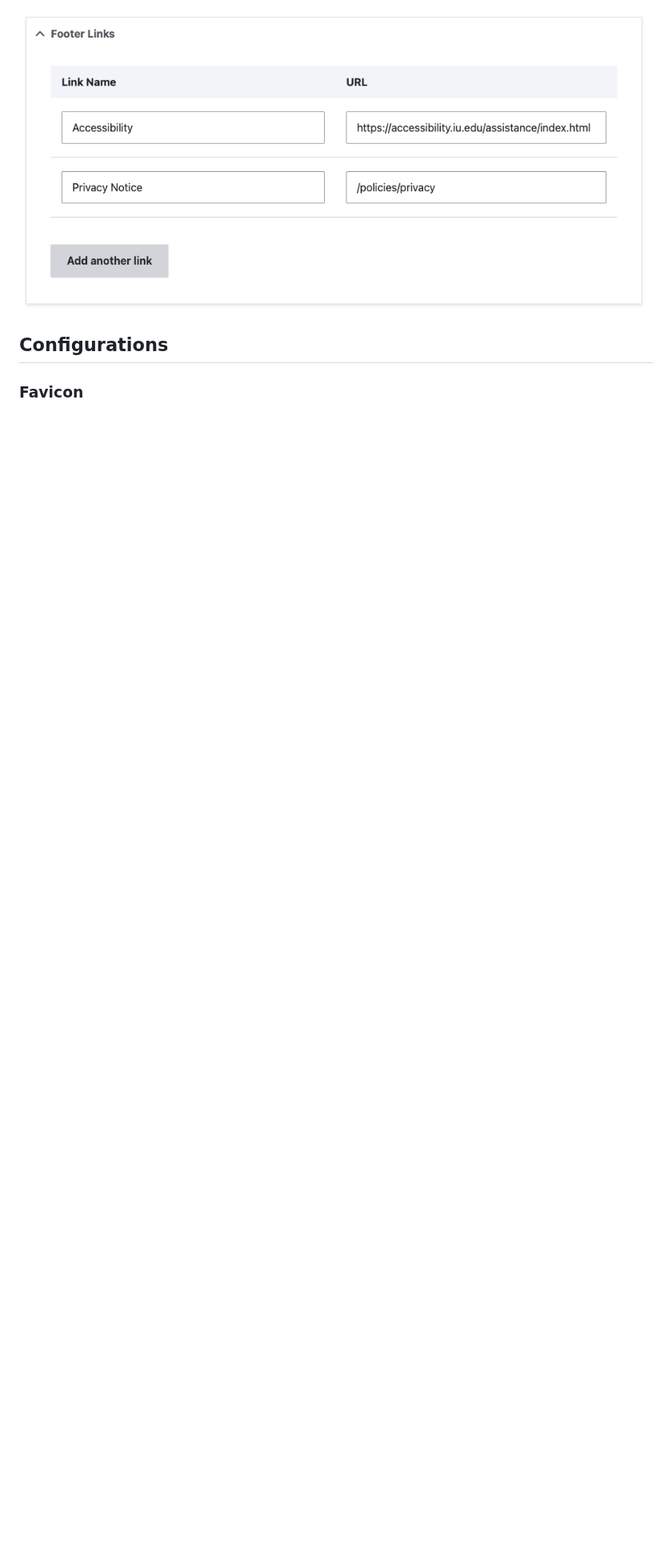
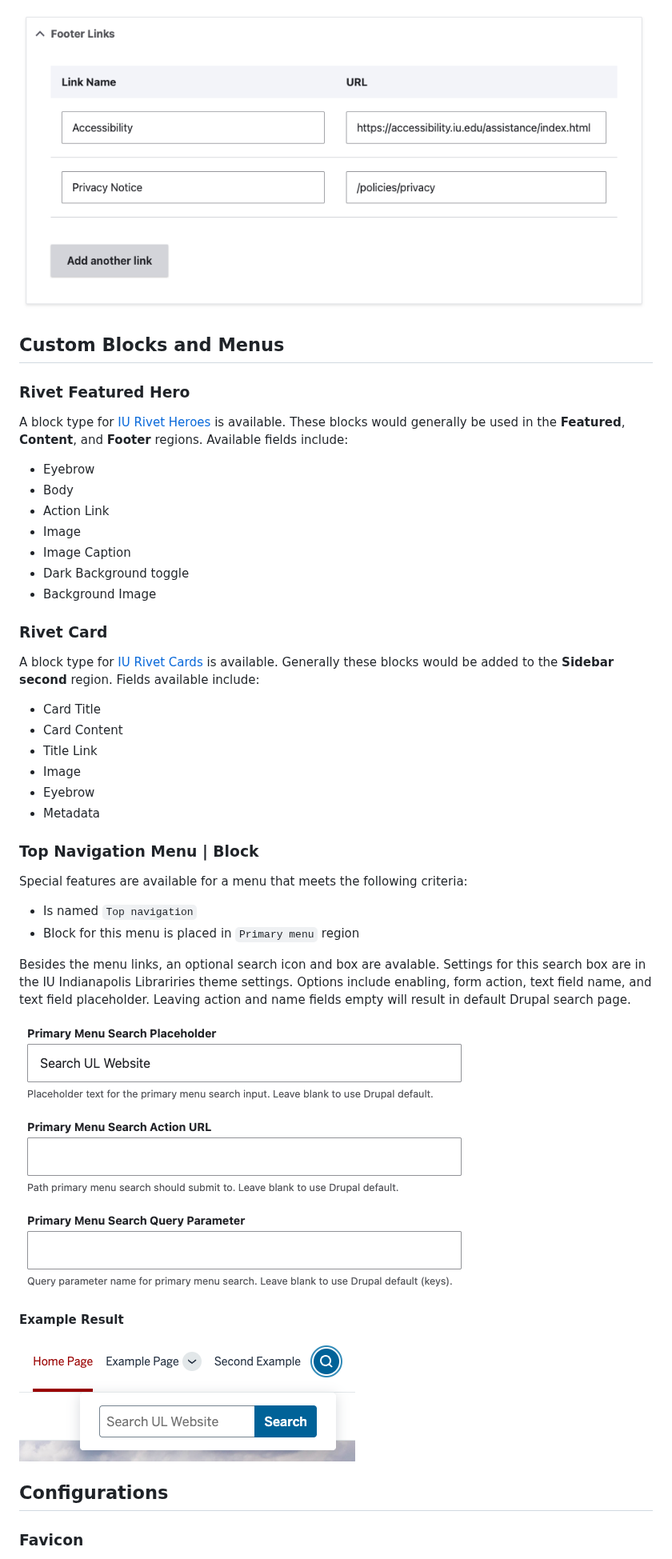
Before and after one commit to IUPUI-Libraries/iui-libraries-drupal-themes, a Markdown page: README.md, the part around one of its changes. Shown at 80% size. Drawn GitHub-style; pictures changed too: iui_libraries/images/docs/top_navigation.png (added), iui_libraries/images/docs/top_navigation_example.png (added); blank space fills up the shorter version.

Commit message:
doc: Update to README file only.

```diff
--- a/README.md
+++ b/README.md
@@ -47,6 +48,46 @@ Multiple footer link can be added between the IU Footer's Trident and Copyright
 
 ![Footer links](./iui_libraries/images/docs/footer_links.png)
 
+## Custom Blocks and Menus
+
+### Rivet Featured Hero
+
+A block type for [IU Rivet Heroes](https://rivet.iu.edu/components/hero/) is available. These blocks would generally be used in the __Featured__, __Content__, and __Footer__ regions. Available fields include:
+
+* Eyebrow
+* Body
+* Action Link
+* Image
+* Image Caption
+* Dark Background toggle
+* Background Image
+
+### Rivet Card
+
+A block type for [IU Rivet Cards](https://rivet.iu.edu/components/card/) is available. Generally these blocks would be added to the __Sidebar second__ region. Fields available include:
+
+* Card Title
+* Card Content
+* Title Link
+* Image
+* Eyebrow
+* Metadata
+
+### Top Navigation Menu | Block
+
+Special features are available for a menu that meets the following criteria:
+
+* Is named `Top navigation`
+* Block for this menu is placed in `Primary menu` region
+
+Besides the menu links, an optional search icon and box are avalable. Settings for this search box are in the IU Indianapolis Librariries theme settings. Options include enabling, form action, text field name, and text field placeholder. Leaving action and name fields empty will result in default Drupal search page.
+
+![Top navigation menu block](./iui_libraries/images/docs/top_navigation.png)
+
+__Example Result__
+
+![Top navigation menu block](./iui_libraries/images/docs/top_navigation_example.png)
+
 ## Configurations
 
 ### Favicon
```
Also changed, not shown: other parts of README.md (+2 -1 lines).
